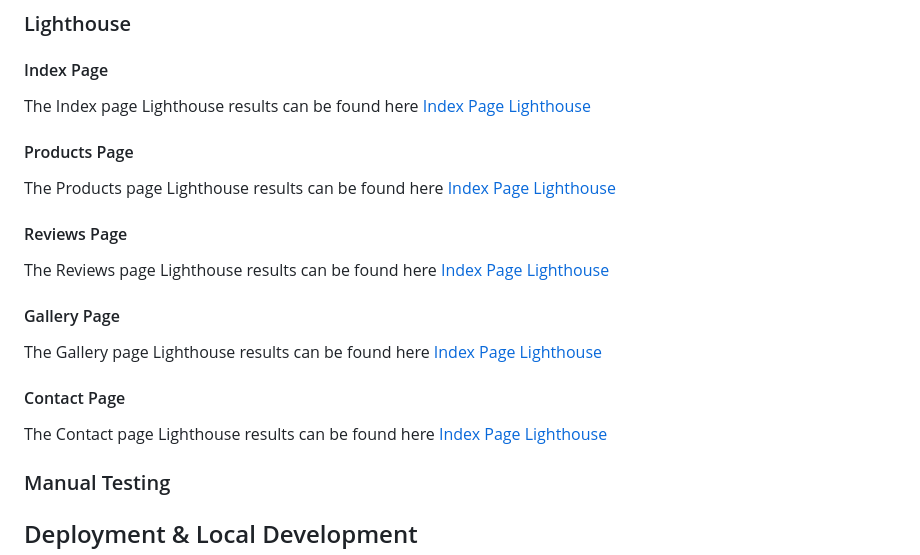
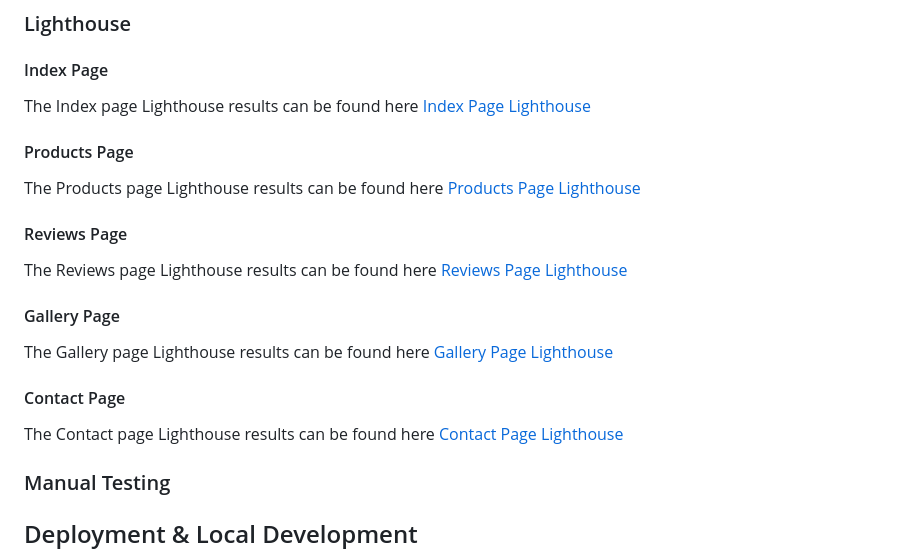
Before and after one commit to boblogdev/bobsbakery, a Markdown page: README.md, the part around the change. Rendered like a GitHub page.

Commit message:
update README.md correct LH Link names

```diff
--- a/README.md
+++ b/README.md
@@ -304,13 +304,13 @@ I used the W3C Markup Validation Service on all pages of Bob's Bakery. I also va
  #### Index Page
  The Index page Lighthouse results can be found here [Index Page Lighthouse](assets/readme/docs/index-lighthouse.png)
  #### Products Page
- The Products page Lighthouse results can be found here [Index Page Lighthouse](assets/readme/docs/products-lighthouse.png)
+ The Products page Lighthouse results can be found here [Products Page Lighthouse](assets/readme/docs/products-lighthouse.png)
  #### Reviews Page
- The Reviews page Lighthouse results can be found here [Index Page Lighthouse](assets/readme/docs/reviews-lighthouse.png)
+ The Reviews page Lighthouse results can be found here [Reviews Page Lighthouse](assets/readme/docs/reviews-lighthouse.png)
  #### Gallery Page
- The Gallery page Lighthouse results can be found here [Index Page Lighthouse](assets/readme/docs/gallery-lighthouse.png)
+ The Gallery page Lighthouse results can be found here [Gallery Page Lighthouse](assets/readme/docs/gallery-lighthouse.png)
  #### Contact Page
- The Contact page Lighthouse results can be found here [Index Page Lighthouse](assets/readme/docs/contact-lighthouse.png)
+ The Contact page Lighthouse results can be found here [Contact Page Lighthouse](assets/readme/docs/contact-lighthouse.png)
 ### Manual Testing
 
 ## Deployment & Local Development
```
